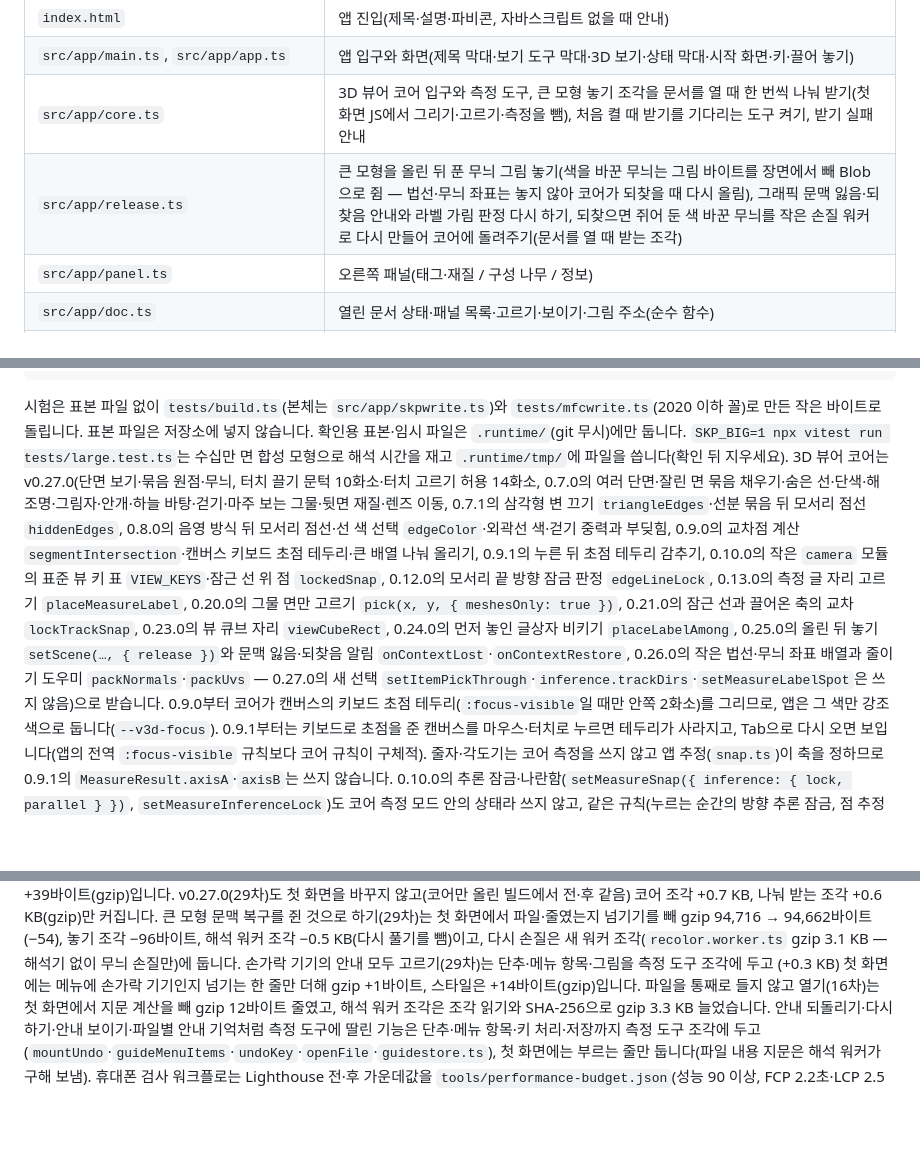
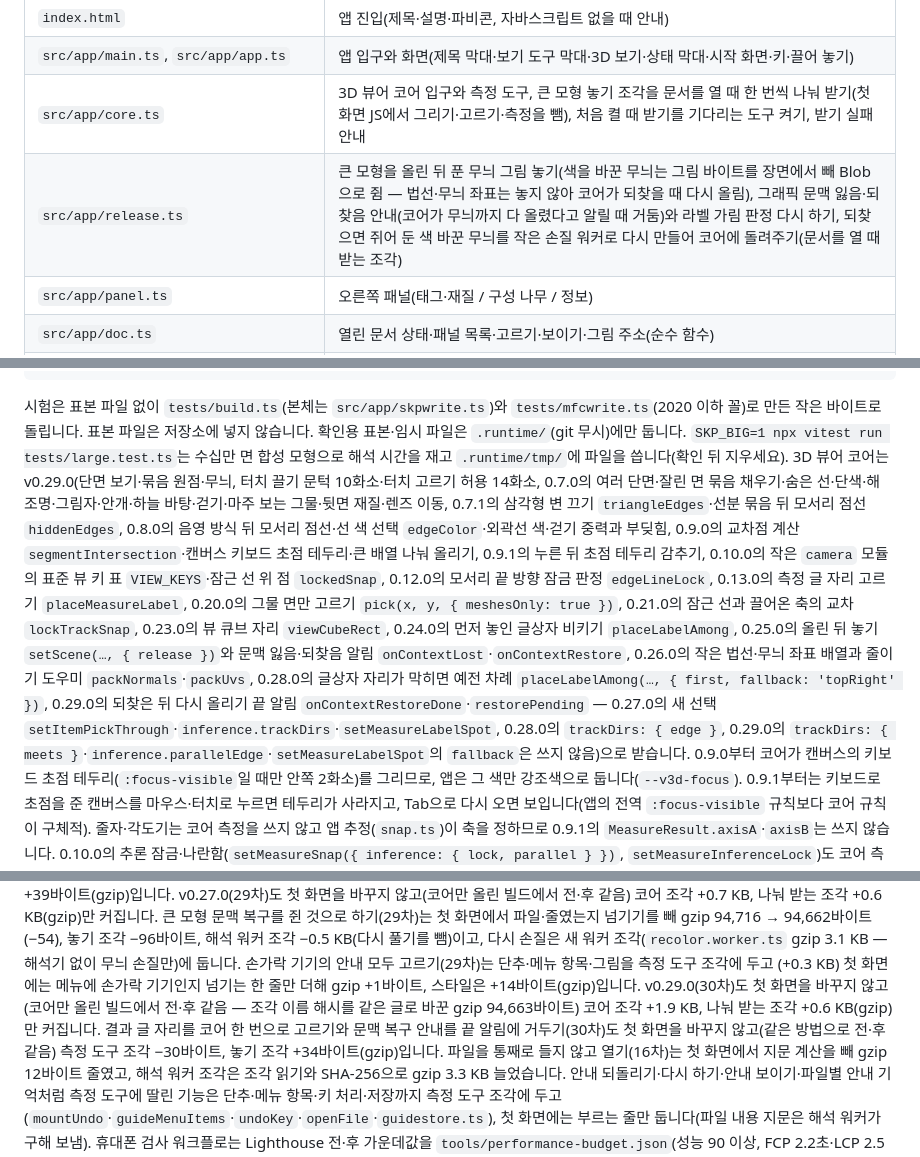
Before and after one commit to GyuTae-Kim/opencad-skp, a Markdown page: README.md, 3 parts joined by grey strips. GitHub-like rendering; blank space fills up the shorter version.

```diff
--- a/README.md
+++ b/README.md
@@ -462,7 +462,7 @@ const scene = skpToScene(bytes, { textures: images.materials }); // Viewer3d.set
 | `index.html` | 앱 진입(제목·설명·파비콘, 자바스크립트 없을 때 안내) |
 | `src/app/main.ts`, `src/app/app.ts` | 앱 입구와 화면(제목 막대·보기 도구 막대·3D 보기·상태 막대·시작 화면·키·끌어 놓기) |
 | `src/app/core.ts` | 3D 뷰어 코어 입구와 측정 도구, 큰 모형 놓기 조각을 문서를 열 때 한 번씩 나눠 받기(첫 화면 JS에서 그리기·고르기·측정을 뺌), 처음 켤 때 받기를 기다리는 도구 켜기, 받기 실패 안내 |
-| `src/app/release.ts` | 큰 모형을 올린 뒤 푼 무늬 그림 놓기(색을 바꾼 무늬는 그림 바이트를 장면에서 빼 Blob으로 쥠 — 법선·무늬 좌표는 놓지 않아 코어가 되찾을 때 다시 올림), 그래픽 문맥 잃음·되찾음 안내와 라벨 가림 판정 다시 하기, 되찾으면 쥐어 둔 색 바꾼 무늬를 작은 손질 워커로 다시 만들어 코어에 돌려주기(문서를 열 때 받는 조각) |
+| `src/app/release.ts` | 큰 모형을 올린 뒤 푼 무늬 그림 놓기(색을 바꾼 무늬는 그림 바이트를 장면에서 빼 Blob으로 쥠 — 법선·무늬 좌표는 놓지 않아 코어가 되찾을 때 다시 올림), 그래픽 문맥 잃음·되찾음 안내(코어가 무늬까지 다 올렸다고 알릴 때 거둠)와 라벨 가림 판정 다시 하기, 되찾으면 쥐어 둔 색 바꾼 무늬를 작은 손질 워커로 다시 만들어 코어에 돌려주기(문서를 열 때 받는 조각) |
 | `src/app/panel.ts` | 오른쪽 패널(태그·재질 / 구성 나무 / 정보) |
 | `src/app/doc.ts` | 열린 문서 상태·패널 목록·고르기·보이기·그림 주소(순수 함수) |
 | `src/app/tree.ts` | 구성 나무 도움: 고른 삼각형 → 가장 안쪽 노드, 펼친 단계, 깊은 노드 강조 선분·범위(순수 함수) |
@@ -514,7 +514,7 @@ npm run preview
 시험은 표본 파일 없이 `tests/build.ts`(본체는 `src/app/skpwrite.ts`)와 `tests/mfcwrite.ts`(2020 이하 꼴)로 만든 작은 바이트로 돌립니다. 표본 파일은 저장소에 넣지 않습니다.
 확인용 표본·임시 파일은 `.runtime/`(git 무시)에만 둡니다.
 `SKP_BIG=1 npx vitest run tests/large.test.ts`는 수십만 면 합성 모형으로 해석 시간을 재고 `.runtime/tmp/`에 파일을 씁니다(확인 뒤 지우세요).
-3D 뷰어 코어는 v0.27.0(단면 보기·묶음 원점·무늬, 터치 끌기 문턱 10화소·터치 고르기 허용 14화소, 0.7.0의 여러 단면·잘린 면 묶음 채우기·숨은 선·단색·해 조명·그림자·안개·하늘 바탕·걷기·마주 보는 그물·뒷면 재질·렌즈 이동, 0.7.1의 삼각형 변 끄기 `triangleEdges`·선분 묶음 뒤 모서리 점선 `hiddenEdges`, 0.8.0의 음영 방식 뒤 모서리 점선·선 색 선택 `edgeColor`·외곽선 색·걷기 중력과 부딪힘, 0.9.0의 교차점 계산 `segmentIntersection`·캔버스 키보드 초점 테두리·큰 배열 나눠 올리기, 0.9.1의 누른 뒤 초점 테두리 감추기, 0.10.0의 작은 `camera` 모듈의 표준 뷰 키 표 `VIEW_KEYS`·잠근 선 위 점 `lockedSnap`, 0.12.0의 모서리 끝 방향 잠금 판정 `edgeLineLock`, 0.13.0의 측정 글 자리 고르기 `placeMeasureLabel`, 0.20.0의 그물 면만 고르기 `pick(x, y, { meshesOnly: true })`, 0.21.0의 잠근 선과 끌어온 축의 교차 `lockTrackSnap`, 0.23.0의 뷰 큐브 자리 `viewCubeRect`, 0.24.0의 먼저 놓인 글상자 비키기 `placeLabelAmong`, 0.25.0의 올린 뒤 놓기 `setScene(…, { release })`와 문맥 잃음·되찾음 알림 `onContextLost`·`onContextRestore`, 0.26.0의 작은 법선·무늬 좌표 배열과 줄이기 도우미 `packNormals`·`packUvs` — 0.27.0의 새 선택 `setItemPickThrough`·`inference.trackDirs`·`setMeasureLabelSpot`은 쓰지 않음)으로 받습니다.
+3D 뷰어 코어는 v0.29.0(단면 보기·묶음 원점·무늬, 터치 끌기 문턱 10화소·터치 고르기 허용 14화소, 0.7.0의 여러 단면·잘린 면 묶음 채우기·숨은 선·단색·해 조명·그림자·안개·하늘 바탕·걷기·마주 보는 그물·뒷면 재질·렌즈 이동, 0.7.1의 삼각형 변 끄기 `triangleEdges`·선분 묶음 뒤 모서리 점선 `hiddenEdges`, 0.8.0의 음영 방식 뒤 모서리 점선·선 색 선택 `edgeColor`·외곽선 색·걷기 중력과 부딪힘, 0.9.0의 교차점 계산 `segmentIntersection`·캔버스 키보드 초점 테두리·큰 배열 나눠 올리기, 0.9.1의 누른 뒤 초점 테두리 감추기, 0.10.0의 작은 `camera` 모듈의 표준 뷰 키 표 `VIEW_KEYS`·잠근 선 위 점 `lockedSnap`, 0.12.0의 모서리 끝 방향 잠금 판정 `edgeLineLock`, 0.13.0의 측정 글 자리 고르기 `placeMeasureLabel`, 0.20.0의 그물 면만 고르기 `pick(x, y, { meshesOnly: true })`, 0.21.0의 잠근 선과 끌어온 축의 교차 `lockTrackSnap`, 0.23.0의 뷰 큐브 자리 `viewCubeRect`, 0.24.0의 먼저 놓인 글상자 비키기 `placeLabelAmong`, 0.25.0의 올린 뒤 놓기 `setScene(…, { release })`와 문맥 잃음·되찾음 알림 `onContextLost`·`onContextRestore`, 0.26.0의 작은 법선·무늬 좌표 배열과 줄이기 도우미 `packNormals`·`packUvs`, 0.28.0의 글상자 자리가 막히면 예전 차례 `placeLabelAmong(…, { first, fallback: 'topRight' })`, 0.29.0의 되찾은 뒤 다시 올리기 끝 알림 `onContextRestoreDone`·`restorePending` — 0.27.0의 새 선택 `setItemPickThrough`·`inference.trackDirs`·`setMeasureLabelSpot`, 0.28.0의 `trackDirs: { edge }`, 0.29.0의 `trackDirs: { meets }`·`inference.parallelEdge`·`setMeasureLabelSpot`의 `fallback`은 쓰지 않음)으로 받습니다.
 0.9.0부터 코어가 캔버스의 키보드 초점 테두리(`:focus-visible`일 때만 안쪽 2화소)를 그리므로, 앱은 그 색만 강조색으로 둡니다(`--v3d-focus`).
 0.9.1부터는 키보드로 초점을 준 캔버스를 마우스·터치로 누르면 테두리가 사라지고, Tab으로 다시 오면 보입니다(앱의 전역 `:focus-visible` 규칙보다 코어 규칙이 구체적). 줄자·각도기는 코어 측정을 쓰지 않고 앱 추정(`snap.ts`)이 축을 정하므로 0.9.1의 `MeasureResult.axisA`·`axisB`는 쓰지 않습니다.
 0.10.0의 추론 잠금·나란함(`setMeasureSnap({ inference: { lock, parallel } })`, `setMeasureInferenceLock`)도 코어 측정 모드 안의 상태라 쓰지 않고,
@@ -674,6 +687,8 @@ v0.27.0(29차)도 첫 화면을 바꾸지 않고(코어만 올린 빌드에서
 큰 모형 문맥 복구를 쥔 것으로 하기(29차)는 첫 화면에서 파일·줄였는지 넘기기를 빼 gzip 94,716 → 94,662바이트(−54), 놓기 조각 −96바이트, 해석 워커 조각 −0.5 KB(다시 풀기를 뺌)이고,
 다시 손질은 새 워커 조각(`recolor.worker.ts` gzip 3.1 KB — 해석기 없이 무늬 손질만)에 둡니다. 손가락 기기의 안내 모두 고르기(29차)는 단추·메뉴 항목·그림을 측정 도구 조각에 두고
 (+0.3 KB) 첫 화면에는 메뉴에 손가락 기기인지 넘기는 한 줄만 더해 gzip +1바이트, 스타일은 +14바이트(gzip)입니다.
+v0.29.0(30차)도 첫 화면을 바꾸지 않고(코어만 올린 빌드에서 전·후 같음 — 조각 이름 해시를 같은 글로 바꾼 gzip 94,663바이트) 코어 조각 +1.9 KB, 나눠 받는 조각 +0.6 KB(gzip)만 커집니다.
+결과 글 자리를 코어 한 번으로 고르기와 문맥 복구 안내를 끝 알림에 거두기(30차)도 첫 화면을 바꾸지 않고(같은 방법으로 전·후 같음) 측정 도구 조각 −30바이트, 놓기 조각 +34바이트(gzip)입니다.
 파일을 통째로 들지 않고 열기(16차)는 첫 화면에서 지문 계산을 빼 gzip 12바이트 줄였고, 해석 워커 조각은 조각 읽기와 SHA-256으로 gzip 3.3 KB 늘었습니다.
 안내 되돌리기·다시 하기·안내 보이기·파일별 안내 기억처럼 측정 도구에 딸린 기능은 단추·메뉴 항목·키 처리·저장까지 측정 도구 조각에 두고
 (`mountUndo`·`guideMenuItems`·`undoKey`·`openFile`·`guidestore.ts`), 첫 화면에는 부르는 줄만 둡니다(파일 내용 지문은 해석 워커가 구해 보냄).
```
Also changed, not shown: other parts of README.md (+30 -7 lines).
